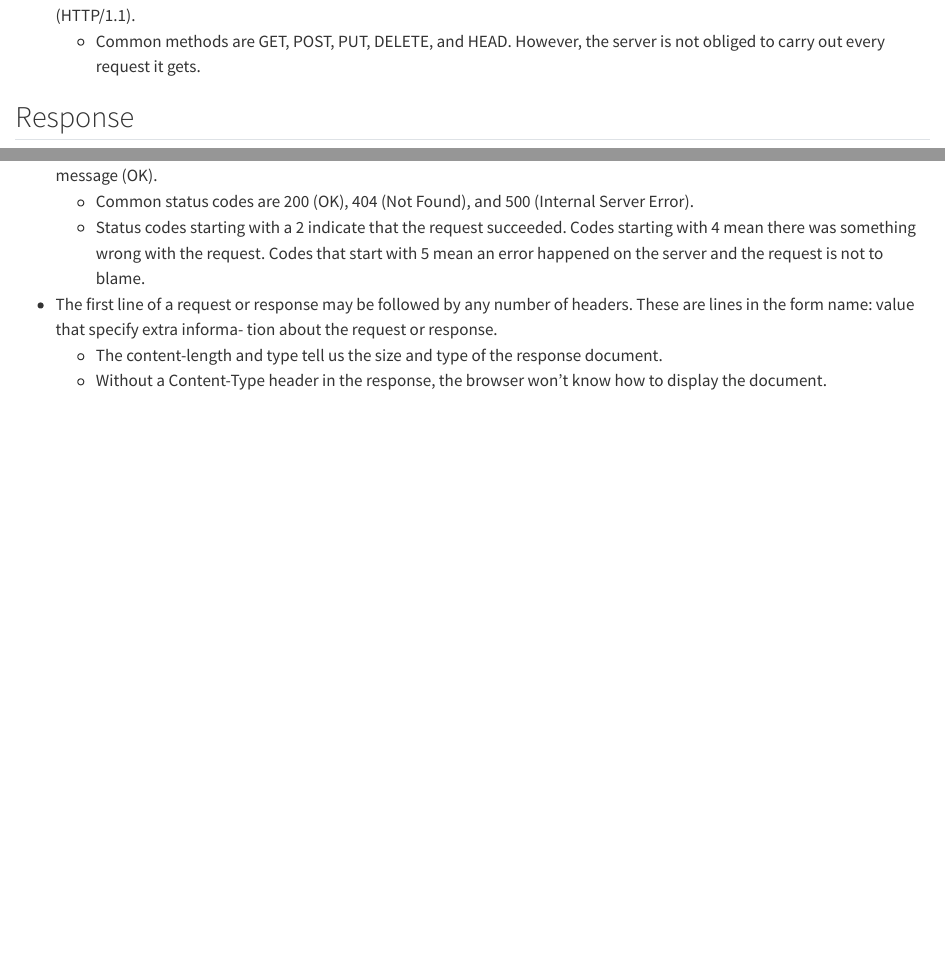
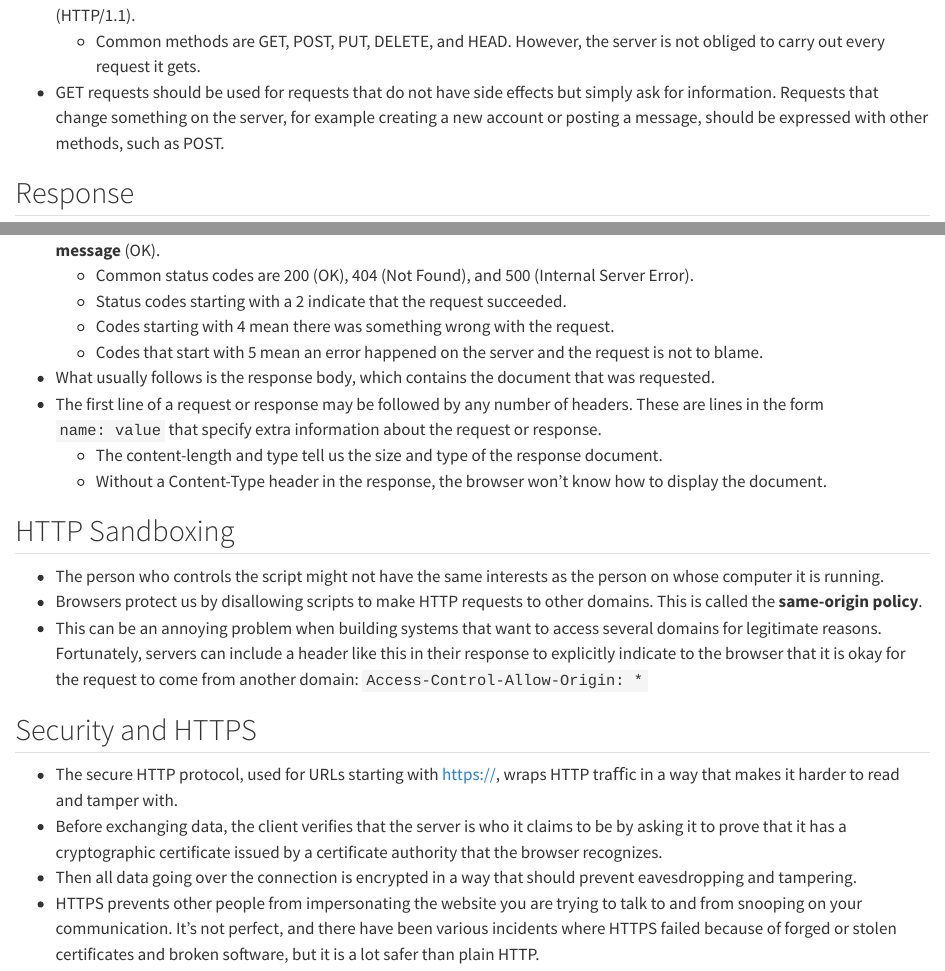
Before and after one commit to parmsam/eloquent-js, a Quarto document (notes/ch18-http-and-forms.qmd): the page in a window 1100 px wide, from 390 px down, and a second part further down, joined at a grey line. Rendered offline with R 4.5, knitr and Pandoc in place of Quarto, with nearby package versions.

Commit message:
fin reading ch18

```diff
--- a/notes/ch18-http-and-forms.qmd
+++ b/notes/ch18-http-and-forms.qmd
@@ -18,4 +18,5 @@ User-Agent: Your browser's name
     - Common methods are GET, POST, PUT, DELETE, and HEAD. However, the server is not obliged to carry out every request it gets.
+- GET requests should be used for requests that do not have side effects but simply ask for information. Requests that change something on the server, for example creating a new account or posting a message, should be expressed with other methods, such as POST.
 
 ## Response
 
@@ -32,5 +33,21 @@ User-Agent: Your browser's name
     - Common status codes are 200 (OK), 404 (Not Found), and 500 (Internal Server Error).
-    -  Status codes starting with a 2 indicate that the request succeeded. Codes starting with 4 mean there was something wrong with the request. Codes that start with 5 mean an error happened on the server and the request is not to blame.
-- The first line of a request or response may be followed by any number of headers. These are lines in the form name: value that specify extra informa- tion about the request or response.
+    -  Status codes starting with a 2 indicate that the request succeeded.
+    - Codes starting with 4 mean there was something wrong with the request.
+    - Codes that start with 5 mean an error happened on the server and the request is not to blame.
+- What usually follows is the response body, which contains the document that was requested.
+- The first line of a request or response may be followed by any number of headers. These are lines in the form `name: value` that specify extra information about the request or response.
     - The content-length and type tell us the size and type of the response document.
     - Without a Content-Type header in the response, the browser won’t know how to display the document.
+
+## HTTP Sandboxing
+
+- The person who controls the   script might not have the same interests as the person on whose computer it is running.
+- Browsers protect us by disallowing scripts to make HTTP requests to other domains. This is called the **same-origin policy**.
+- This can be an annoying problem when building systems that want to access several domains for legitimate reasons. Fortunately, servers can include a header like this in their response to explicitly indicate to the browser that it is okay for the request to come from another domain: `Access-Control-Allow-Origin: *`
+
+## Security and HTTPS
+
+- The secure HTTP protocol, used for URLs starting with https://, wraps HTTP traﬀic in a way that makes it harder to read and tamper with.
+- Before exchanging data, the client verifies that the server is who it claims to be by asking it to prove that it has a cryptographic certificate issued by a certificate authority that the browser recognizes.
+- Then all data going over the connection is encrypted in a way that should prevent eavesdropping and tampering.
+- HTTPS prevents other people from impersonating the website you are trying to talk to and from snooping on your communication. It’s not perfect, and there have been various incidents where HTTPS failed because of forged or stolen certificates and broken software, but it is a lot safer than plain HTTP.
```
Also changed, not shown: notes/ch18-http-and-forms.qmd (8 more changed lines).
